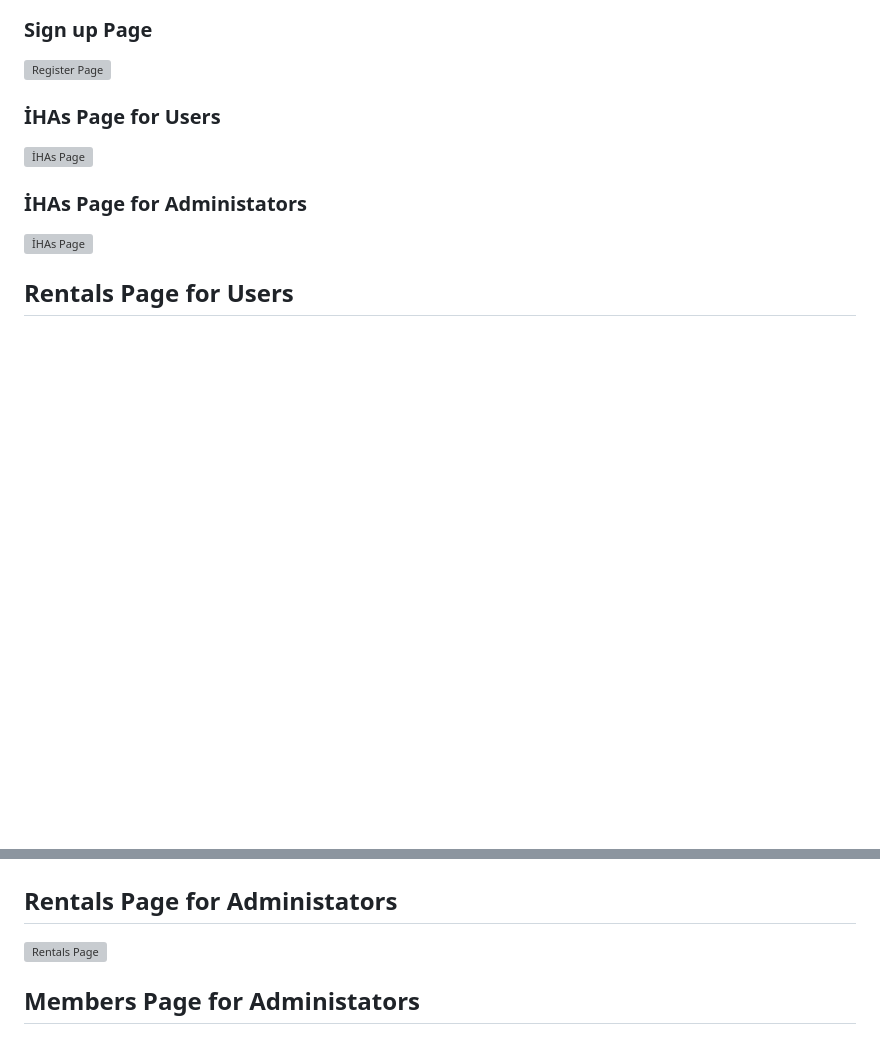
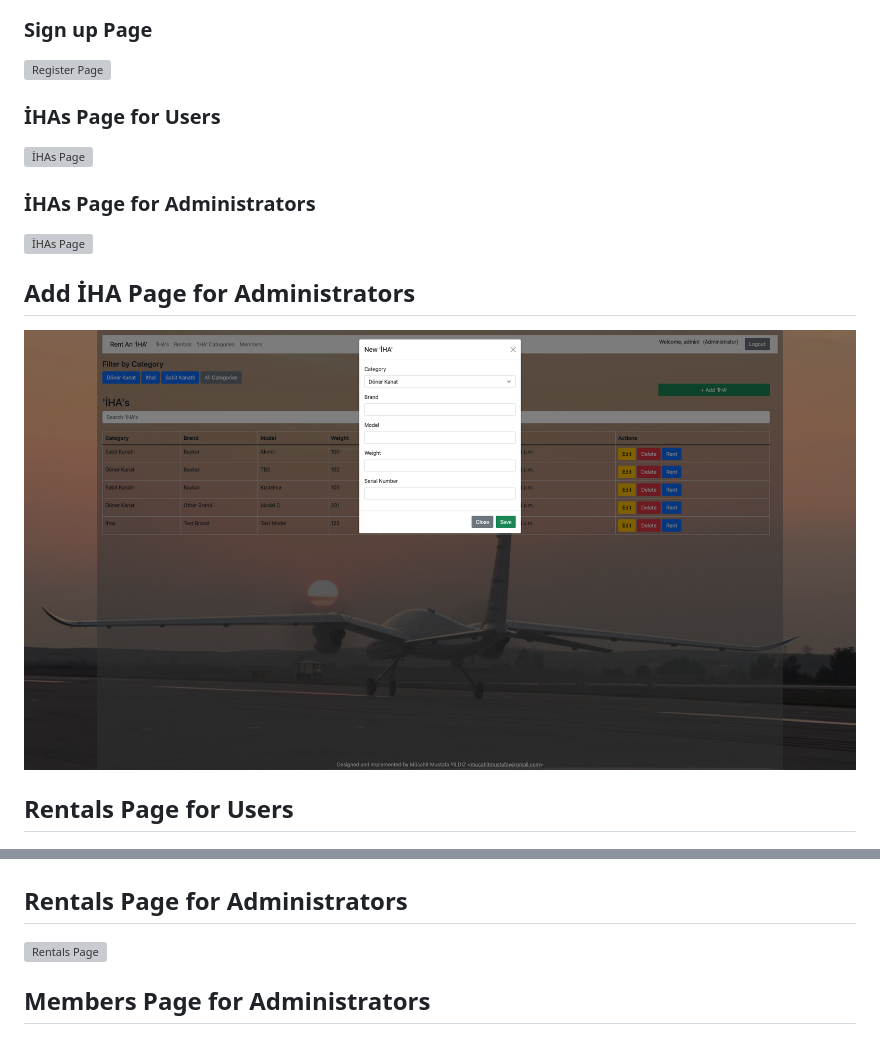
Before and after one commit to mucahitmustafa/RentAnIHA, a Markdown page: README.md, 2 parts joined by grey strips. GitHub-like rendering; pictures changed too: screenshots/add_iha_for_admins.png (added); blank space fills up the shorter version; grey boxes are pictures that could not be loaded.

Commit message:
Add screenshot of add iha page.

```diff
--- a/README.md
+++ b/README.md
@@ -79,19 +79,23 @@ python manage.py test
 
 ![İHAs Page](screenshots/ihas_for_users.png)
 
-### İHAs Page for Administators
+### İHAs Page for Administrators
 
 ![İHAs Page](screenshots/ihas_for_admins.png)
+
+
+## Add İHA Page for Administrators
+![Add İHA Page](screenshots/add_iha_for_admins.png)
 
 ## Rentals Page for Users
 
 ![Rentals Page](screenshots/rentals_for_users.png)
 
-## Rentals Page for Administators
+## Rentals Page for Administrators
 
 ![Rentals Page](screenshots/rentals_for_admins.png)
 
-## Members Page for Administators
+## Members Page for Administrators
 
 ![Members Page](screenshots/members_for_admins.png)
 
```
